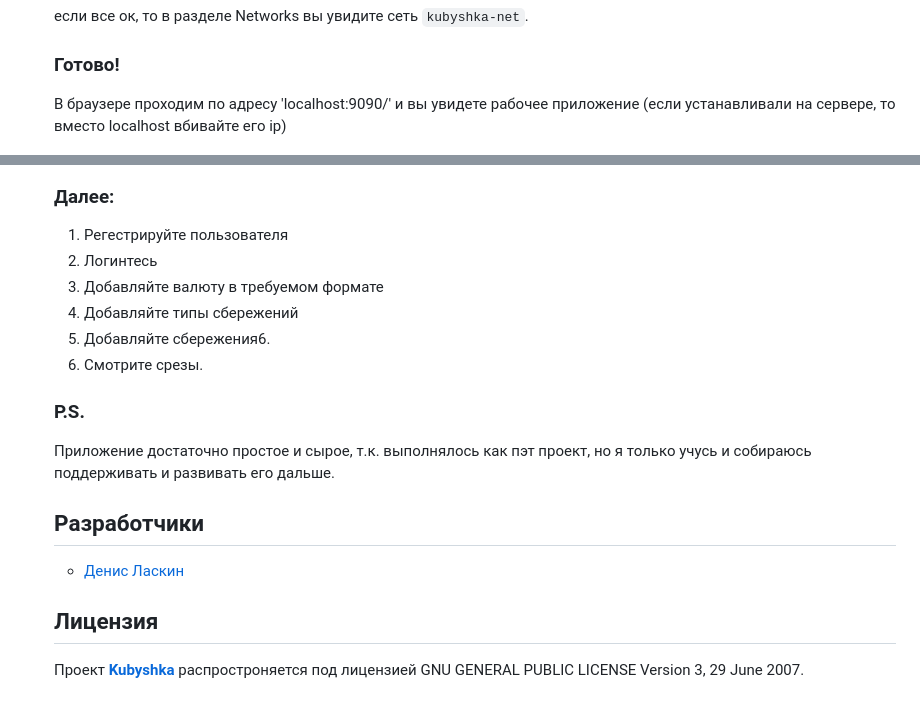
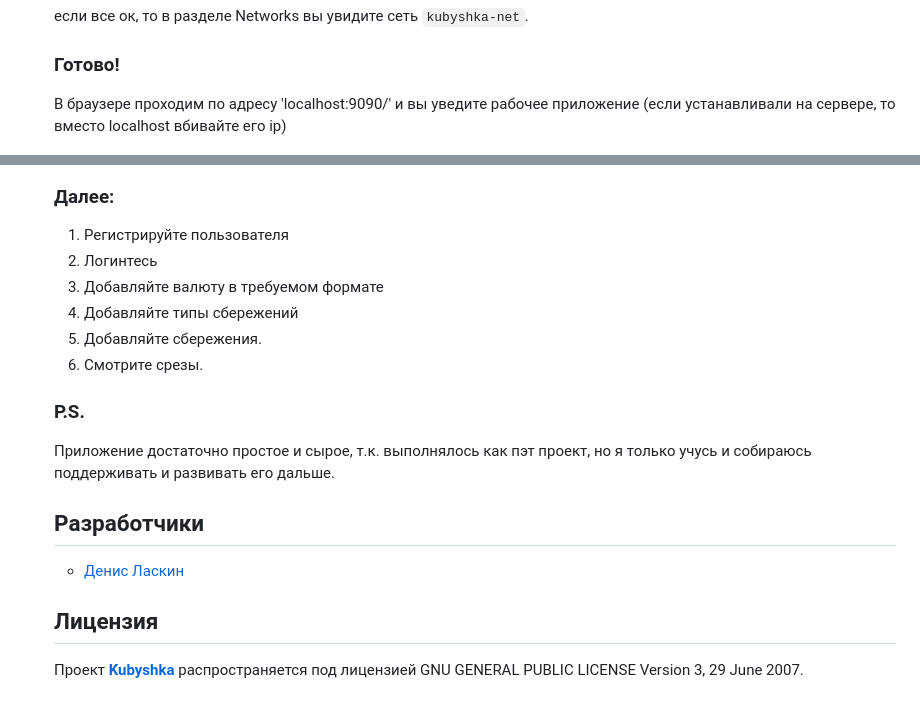
Before and after one commit to DlasWEB/kubyshka, a Markdown page: README.md, 2 parts joined by grey strips. Rendered like a GitHub page.

Commit message:
Итоговая версия для GitHub

```diff
--- a/README.md
+++ b/README.md
@@ -56,16 +56,16 @@ Kubyshka это веб приложения для учета ваших нак
 
    ### Готово!
 
-   В браузере проходим по адресу 'localhost:9090/' и вы увидете рабочее приложение (если устанавливали на сервере, то вместо localhost вбивайте его ip)
+   В браузере проходим по адресу 'localhost:9090/' и вы уведите рабочее приложение (если устанавливали на сервере, то вместо localhost вбивайте его ip)
 
    <img src="https://github.com/DlasWEB/kubyshka/blob/master/img_for_readme/1.png" alt="Главная страница">
 
    ### Далее:
-   1. Регестрируйте пользователя
+   1. Регистрируйте пользователя
    2. Логинтесь
    3. Добавляйте валюту в требуемом формате
    4. Добавляйте типы сбережений
-   5. Добавляйте сбережения6.
+   5. Добавляйте сбережения.
    6. Смотрите срезы.
 
    ### P.S.
@@ -78,4 +78,4 @@ Kubyshka это веб приложения для учета ваших нак
 
    ## Лицензия
 
-   Проект **[Kubyshka](https://github.com/DlasWEB/kubyshka)** распростроняется под лицензией GNU GENERAL PUBLIC LICENSE Version 3, 29 June 2007.
+   Проект **[Kubyshka](https://github.com/DlasWEB/kubyshka)** распространяется под лицензией GNU GENERAL PUBLIC LICENSE Version 3, 29 June 2007.
```
